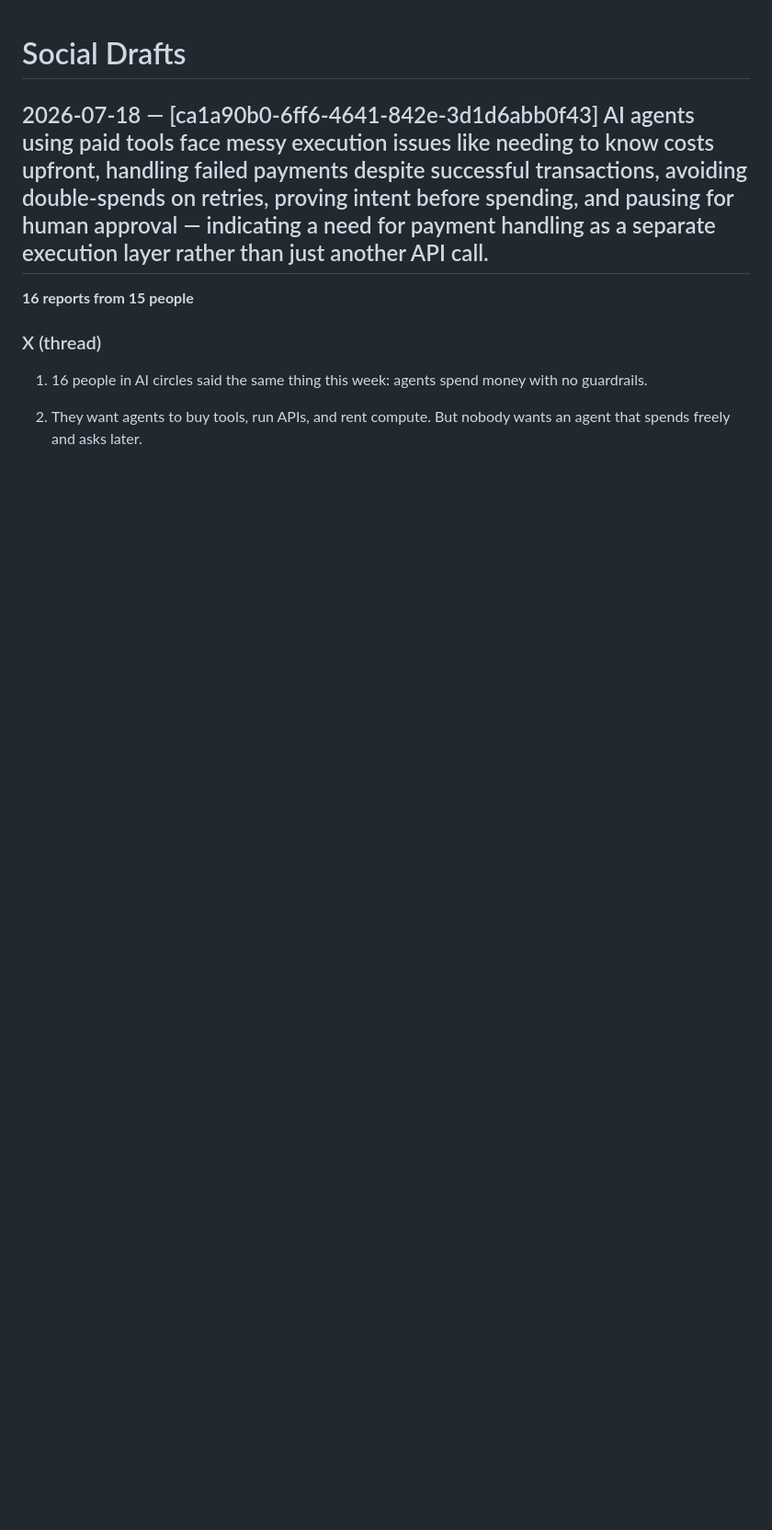
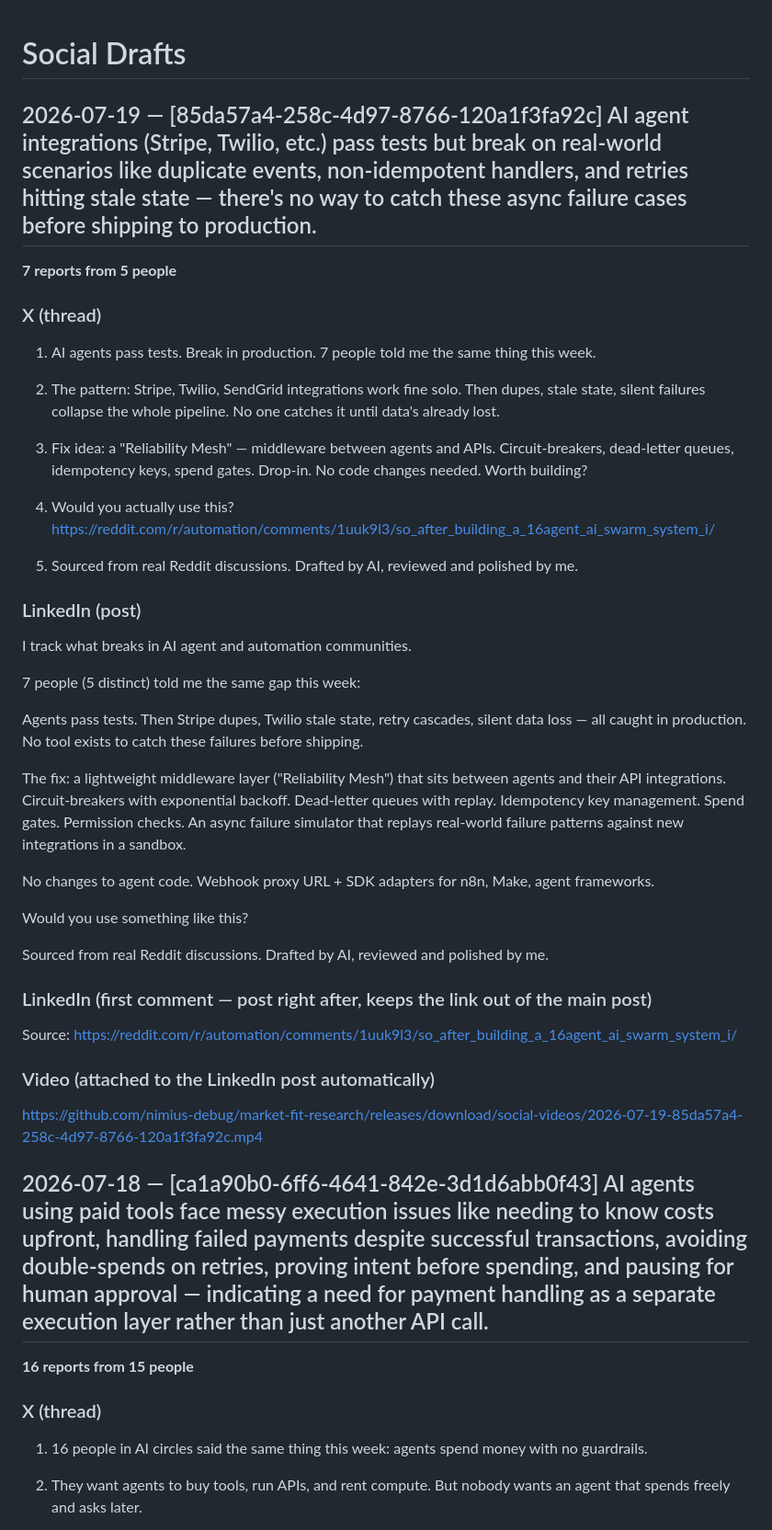
Before and after one commit to nimius-debug/market-fit-research, a Markdown page: SOCIAL_DRAFTS.md, the part around the change. Shown at 92% size. Drawn GitHub-style; blank space fills up the shorter version.

Commit message:
Social draft [skip ci]

```diff
--- a/SOCIAL_DRAFTS.md
+++ b/SOCIAL_DRAFTS.md
@@ -1,4 +1,44 @@
 # Social Drafts
+
+## 2026-07-19 — [85da57a4-258c-4d97-8766-120a1f3fa92c] AI agent integrations (Stripe, Twilio, etc.) pass tests but break on real-world scenarios like duplicate events, non-idempotent handlers, and retries hitting stale state — there's no way to catch these async failure cases before shipping to production.
+
+**7 reports from 5 people**
+
+### X (thread)
+
+1. AI agents pass tests. Break in production. 7 people told me the same thing this week.
+
+2. The pattern: Stripe, Twilio, SendGrid integrations work fine solo. Then dupes, stale state, silent failures collapse the whole pipeline. No one catches it until data's already lost.
+
+3. Fix idea: a "Reliability Mesh" — middleware between agents and APIs. Circuit-breakers, dead-letter queues, idempotency keys, spend gates. Drop-in. No code changes needed. Worth building?
+
+4. Would you actually use this? https://reddit.com/r/automation/comments/1uuk9l3/so_after_building_a_16agent_ai_swarm_system_i/
+
+5. Sourced from real Reddit discussions. Drafted by AI, reviewed and polished by me.
+
+### LinkedIn (post)
+
+I track what breaks in AI agent and automation communities.
+
+7 people (5 distinct) told me the same gap this week:
+
+Agents pass tests. Then Stripe dupes, Twilio stale state, retry cascades, silent data loss — all caught in production. No tool exists to catch these failures before shipping.
+
+The fix: a lightweight middleware layer ("Reliability Mesh") that sits between agents and their API integrations. Circuit-breakers with exponential backoff. Dead-letter queues with replay. Idempotency key management. Spend gates. Permission checks. An async failure simulator that replays real-world failure patterns against new integrations in a sandbox.
+
+No changes to agent code. Webhook proxy URL + SDK adapters for n8n, Make, agent frameworks.
+
+Would you use something like this?
+
+Sourced from real Reddit discussions. Drafted by AI, reviewed and polished by me.
+
+### LinkedIn (first comment — post right after, keeps the link out of the main post)
+
+Source: https://reddit.com/r/automation/comments/1uuk9l3/so_after_building_a_16agent_ai_swarm_system_i/
+
+### Video (attached to the LinkedIn post automatically)
+
+https://github.com/nimius-debug/market-fit-research/releases/download/social-videos/2026-07-19-85da57a4-258c-4d97-8766-120a1f3fa92c.mp4
 
 ## 2026-07-18 — [ca1a90b0-6ff6-4641-842e-3d1d6abb0f43] AI agents using paid tools face messy execution issues like needing to know costs upfront, handling failed payments despite successful transactions, avoiding double-spends on retries, proving intent before spending, and pausing for human approval — indicating a need for payment handling as a separate execution layer rather than just another API call.
 
```
